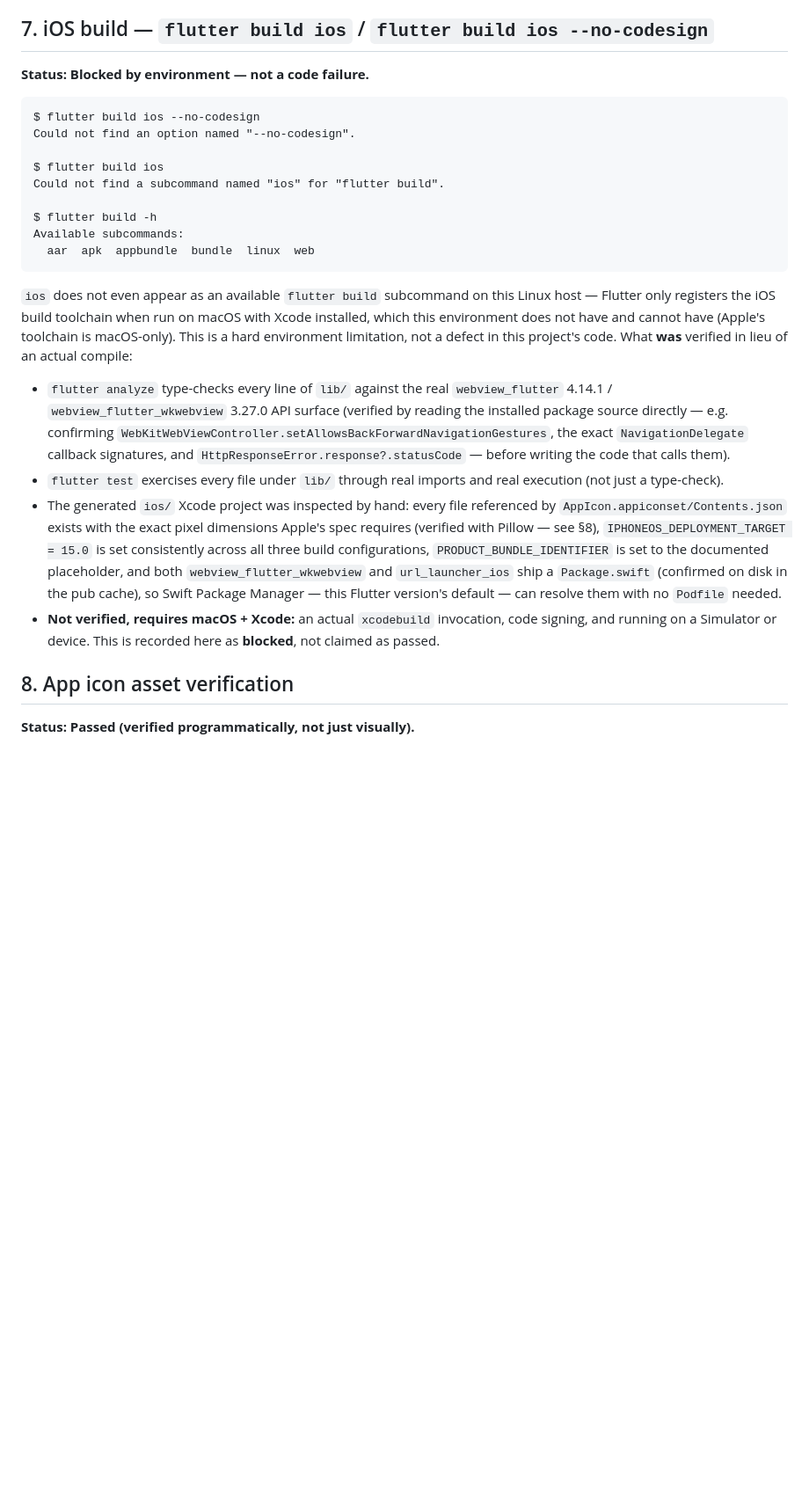
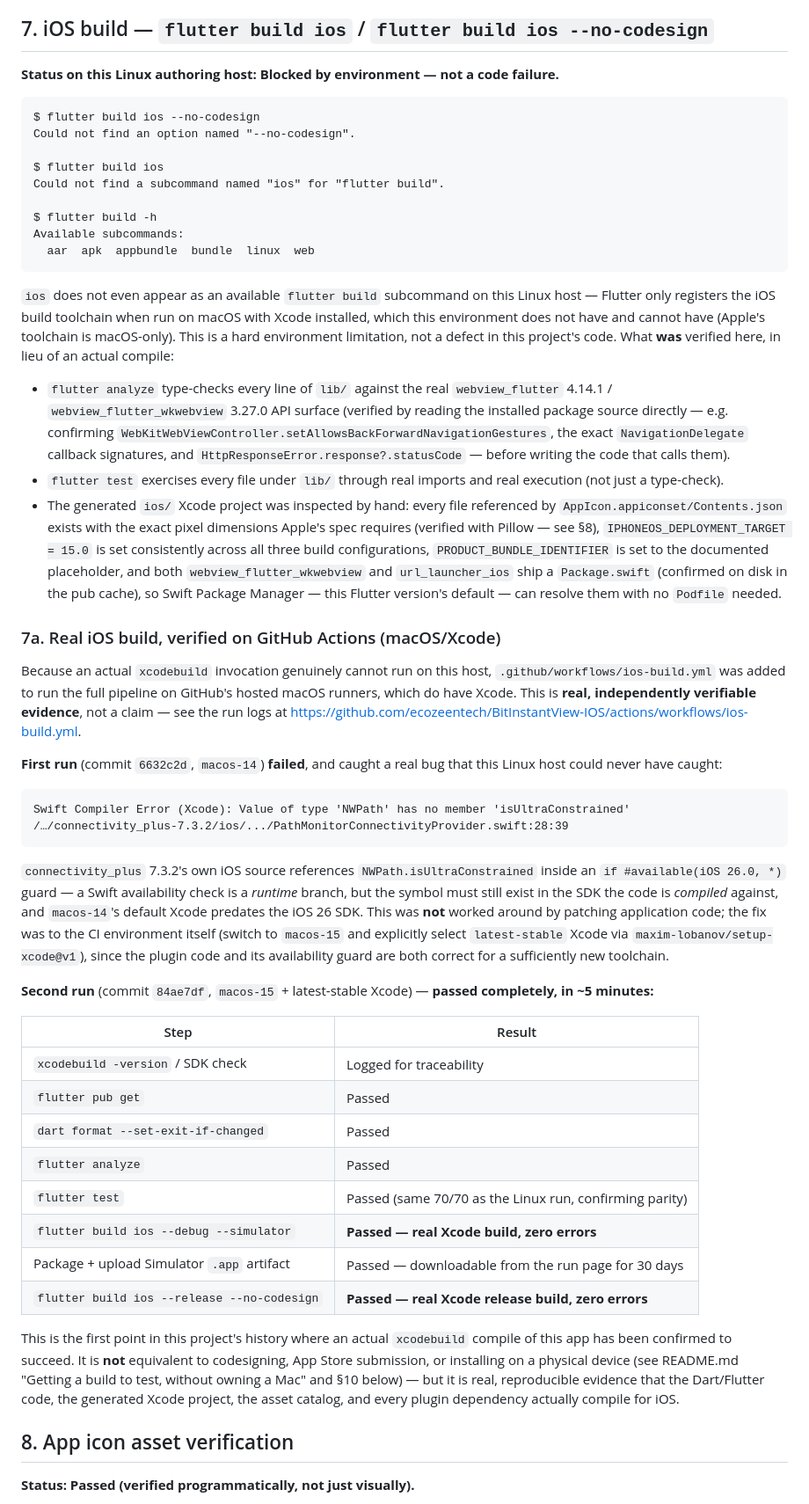
Before and after one commit to ecozeentech/BitInstantView-IOS, a Markdown page: docs/TEST_REPORT.md, the part around one of its changes. Shown at 88% size. GitHub-like rendering; blank space fills up the shorter version.

````diff
--- a/docs/TEST_REPORT.md
+++ b/docs/TEST_REPORT.md
@@ -150,7 +150,8 @@ above if needed.
 
 ## 7. iOS build — `flutter build ios` / `flutter build ios --no-codesign`
 
-**Status: Blocked by environment — not a code failure.**
+**Status on this Linux authoring host: Blocked by environment — not a
+code failure.**
 
 ```
 $ flutter build ios --no-codesign
@@ -168,8 +169,8 @@ Available subcommands:
 this Linux host — Flutter only registers the iOS build toolchain when run
 on macOS with Xcode installed, which this environment does not have and
 cannot have (Apple's toolchain is macOS-only). This is a hard environment
-limitation, not a defect in this project's code. What **was** verified in
-lieu of an actual compile:
+limitation, not a defect in this project's code. What **was** verified
+here, in lieu of an actual compile:
 
 - `flutter analyze` type-checks every line of `lib/` against the real
   `webview_flutter` 4.14.1 / `webview_flutter_wkwebview` 3.27.0 API surface
@@ -189,9 +190,54 @@ lieu of an actual compile:
   `url_launcher_ios` ship a `Package.swift` (confirmed on disk in the pub
   cache), so Swift Package Manager — this Flutter version's default — can
   resolve them with no `Podfile` needed.
-- **Not verified, requires macOS + Xcode:** an actual `xcodebuild`
-  invocation, code signing, and running on a Simulator or device. This is
-  recorded here as **blocked**, not claimed as passed.
+
+### 7a. Real iOS build, verified on GitHub Actions (macOS/Xcode)
+
+Because an actual `xcodebuild` invocation genuinely cannot run on this
+host, `.github/workflows/ios-build.yml` was added to run the full pipeline
+on GitHub's hosted macOS runners, which do have Xcode. This is **real,
+independently verifiable evidence**, not a claim — see the run logs at
+<https://github.com/ecozeentech/BitInstantView-IOS/actions/workflows/ios-build.yml>.
+
+**First run** (commit `6632c2d`, `macos-14`) **failed**, and caught a real
+bug that this Linux host could never have caught:
+
+```
+Swift Compiler Error (Xcode): Value of type 'NWPath' has no member 'isUltraConstrained'
+/…/connectivity_plus-7.3.2/ios/.../PathMonitorConnectivityProvider.swift:28:39
+```
+
+`connectivity_plus` 7.3.2's own iOS source references `NWPath.isUltraConstrained`
+inside an `if #available(iOS 26.0, *)` guard — a Swift availability check
+is a *runtime* branch, but the symbol must still exist in the SDK the code
+is *compiled* against, and `macos-14`'s default Xcode predates the iOS 26
+SDK. This was **not** worked around by patching application code; the fix
+was to the CI environment itself (switch to `macos-15` and explicitly
+select `latest-stable` Xcode via `maxim-lobanov/setup-xcode@v1`), since the
+plugin code and its availability guard are both correct for a sufficiently
+new toolchain.
+
+**Second run** (commit `84ae7df`, `macos-15` + latest-stable Xcode) —
+**passed completely, in ~5 minutes:**
+
+| Step | Result |
+|---|---|
+| `xcodebuild -version` / SDK check | Logged for traceability |
+| `flutter pub get` | Passed |
+| `dart format --set-exit-if-changed` | Passed |
+| `flutter analyze` | Passed |
+| `flutter test` | Passed (same 70/70 as the Linux run, confirming parity) |
+| `flutter build ios --debug --simulator` | **Passed — real Xcode build, zero errors** |
+| Package + upload Simulator `.app` artifact | Passed — downloadable from the run page for 30 days |
+| `flutter build ios --release --no-codesign` | **Passed — real Xcode release build, zero errors** |
+
+This is the first point in this project's history where an actual
+`xcodebuild` compile of this app has been confirmed to succeed. It is
+**not** equivalent to codesigning, App Store submission, or installing on
+a physical device (see README.md "Getting a build to test, without owning
+a Mac" and §10 below) — but it is real, reproducible evidence that the
+Dart/Flutter code, the generated Xcode project, the asset catalog, and
+every plugin dependency actually compile for iOS.
 
 ## 8. App icon asset verification
 
````
Also changed, not shown: other parts of docs/TEST_REPORT.md (+24 -12 lines).
